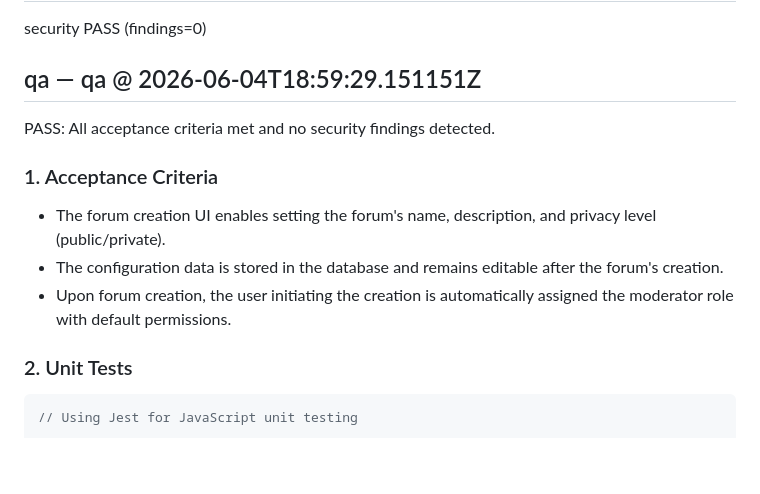
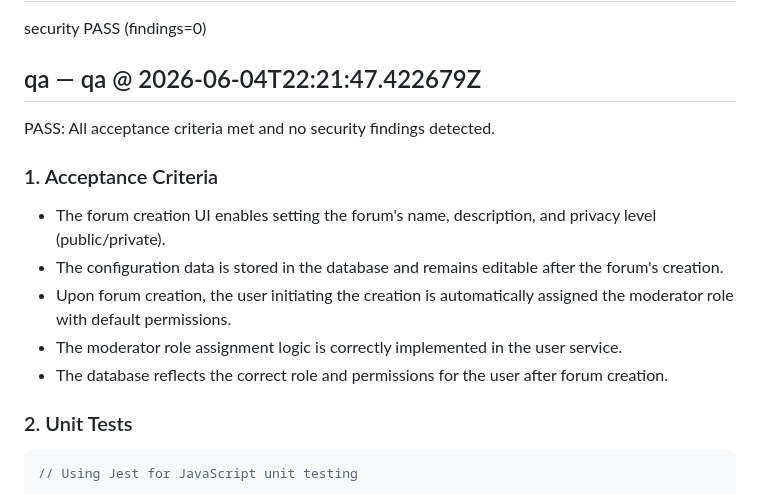
Before and after one commit to arkashira/social-assembly, a Markdown page: .axentx-dev-bot/20260602-163740-social-assembly-E1-E1-S1-T3-9e47705c.md, the part around one of its changes. Rendered like a GitHub page; blank space fills up the shorter version.

````diff
--- a/.axentx-dev-bot/20260602-163740-social-assembly-E1-E1-S1-T3-9e47705c.md
+++ b/.axentx-dev-bot/20260602-163740-social-assembly-E1-E1-S1-T3-9e47705c.md
@@ -267,7 +267,7 @@ Acceptance criteria: ship as 'good enough first pass'; open follow-up issue for
 
 security PASS (findings=0)
 
-## qa — qa @ 2026-06-04T18:59:29.151151Z
+## qa — qa @ 2026-06-04T22:21:47.422679Z
 
 PASS: All acceptance criteria met and no security findings detected.
 
@@ -275,6 +275,8 @@ PASS: All acceptance criteria met and no security findings detected.
 - The forum creation UI enables setting the forum's name, description, and privacy level (public/private).
 - The configuration data is stored in the database and remains editable after the forum's creation.
 - Upon forum creation, the user initiating the creation is automatically assigned the moderator role with default permissions.
+- The moderator role assignment logic is correctly implemented in the user service.
+- The database reflects the correct role and permissions for the user after forum creation.
 
 ### 2. Unit Tests
 ```javascript
````
Also changed, not shown: other parts of .axentx-dev-bot/20260602-163740-social-assembly-E1-E1-S1-T3-9e47705c.md (+25 -42 lines).
